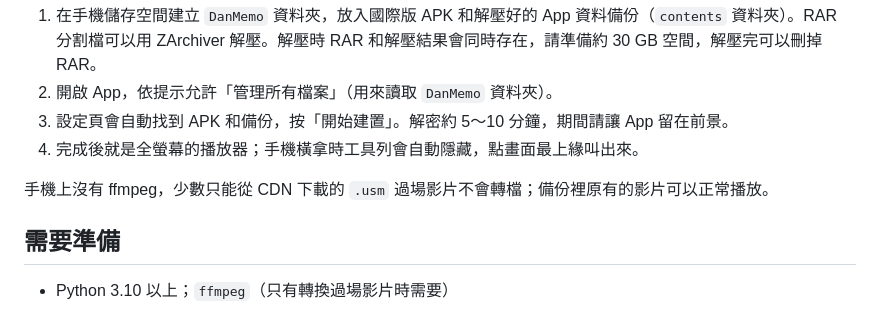
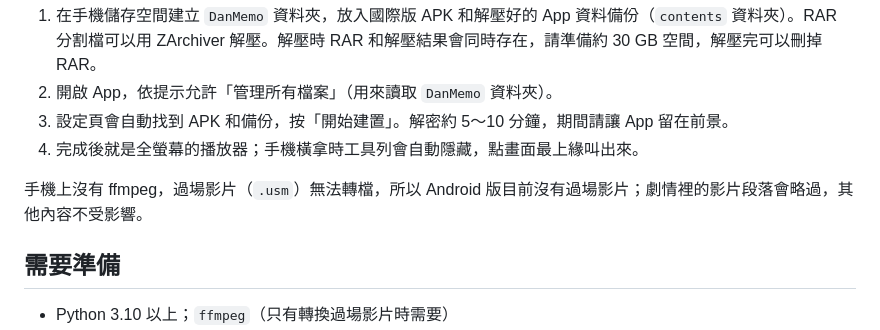
Before and after one commit to JalenLin/danmemo-archive-player, a Markdown page: README.md, the part around the change. Drawn GitHub-style.

```diff
--- a/README.md
+++ b/README.md
@@ -42,7 +42,7 @@
 3. 設定頁會自動找到 APK 和備份，按「開始建置」。解密約 5〜10 分鐘，期間請讓 App 留在前景。
 4. 完成後就是全螢幕的播放器；手機橫拿時工具列會自動隱藏，點畫面最上緣叫出來。
 
-手機上沒有 ffmpeg，少數只能從 CDN 下載的 `.usm` 過場影片不會轉檔；備份裡原有的影片可以正常播放。
+手機上沒有 ffmpeg，過場影片（`.usm`）無法轉檔，所以 Android 版目前沒有過場影片；劇情裡的影片段落會略過，其他內容不受影響。
 
 ## 需要準備
 
```
Also changed, not shown: README_EN.md (+1 -1 lines), README_JP.md (+1 -1 lines).
